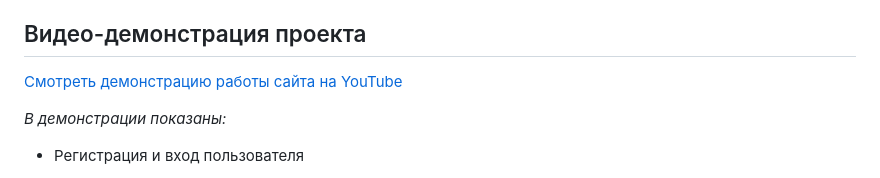
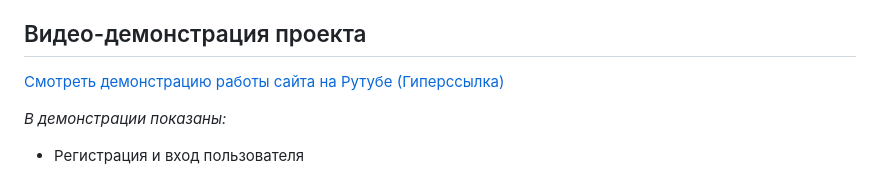
Before and after one commit to aileenmakh-lgtm/osnovi.smartfona, a Markdown page: README.md, the part around the change. Rendered like a GitHub page.

```diff
--- a/README.md
+++ b/README.md
@@ -31,7 +31,7 @@
 
 ## Видео-демонстрация проекта
 
-[Смотреть демонстрацию работы сайта на YouTube](https://youtu.be/ваша_ссылка_на_видео)
+[Смотреть демонстрацию работы сайта на Рутубе (Гиперссылка)](https://youtu.be/ваша_ссылка_на_видео)
 
 *В демонстрации показаны:*
 - Регистрация и вход пользователя
```
